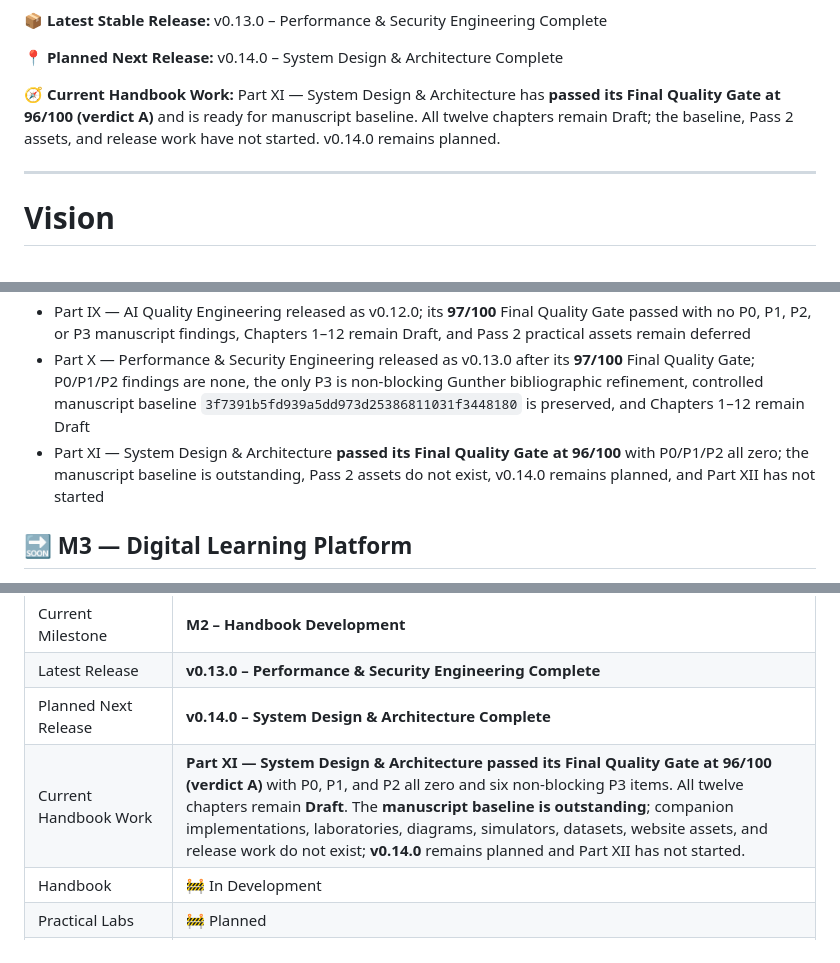
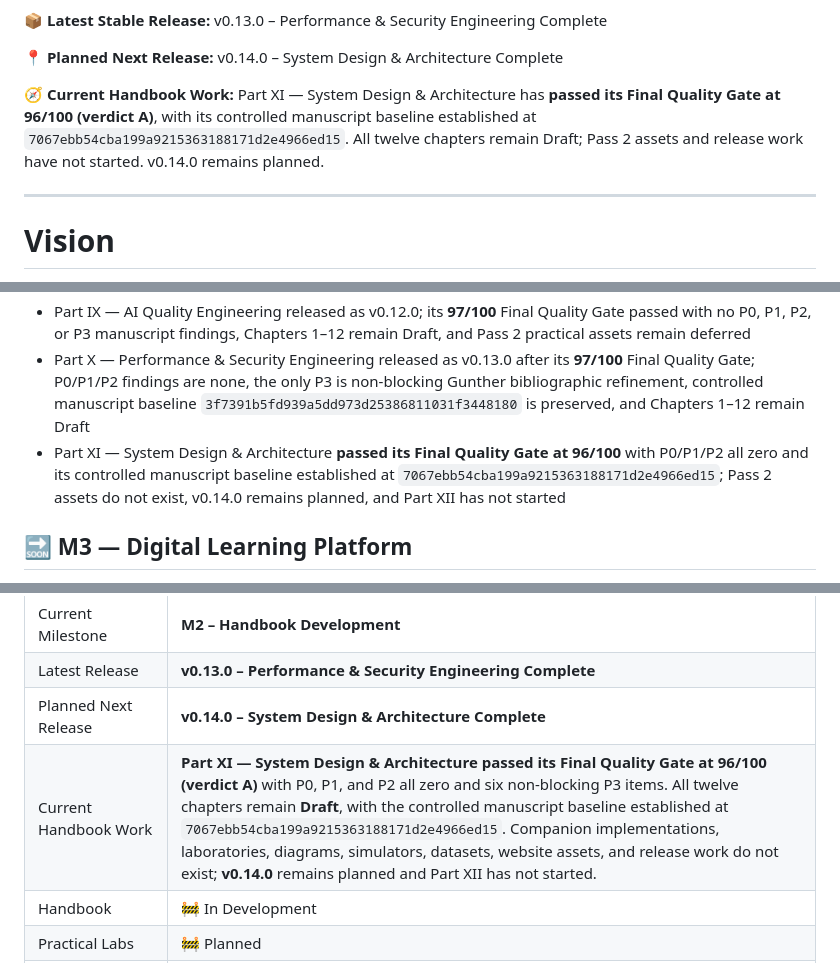
Before and after one commit to Tunde-Babs/Modern-Software-Quality-Engineering, a Markdown page: README.md, 3 parts joined by grey strips. GitHub-like rendering.

```diff
--- a/README.md
+++ b/README.md
@@ -18,7 +18,7 @@
 
 📍 **Planned Next Release:** v0.14.0 – System Design & Architecture Complete
 
-🧭 **Current Handbook Work:** Part XI — System Design & Architecture has **passed its Final Quality Gate at 96/100 (verdict A)** and is ready for manuscript baseline. All twelve chapters remain Draft; the baseline, Pass 2 assets, and release work have not started. v0.14.0 remains planned.
+🧭 **Current Handbook Work:** Part XI — System Design & Architecture has **passed its Final Quality Gate at 96/100 (verdict A)**, with its controlled manuscript baseline established at `7067ebb54cba199a9215363188171d2e4966ed15`. All twelve chapters remain Draft; Pass 2 assets and release work have not started. v0.14.0 remains planned.
 
 </p>
 
@@ -273,7 +273,7 @@ Current focus:
 - Part VIII — Observability & Reliability Engineering released as v0.11.0 after its **96/100** Final Quality Gate; Chapters 1–11 remain Draft under manuscript-status governance, and Pass 2 enrichment remains deferred
 - Part IX — AI Quality Engineering released as v0.12.0; its **97/100** Final Quality Gate passed with no P0, P1, P2, or P3 manuscript findings, Chapters 1–12 remain Draft, and Pass 2 practical assets remain deferred
 - Part X — Performance & Security Engineering released as v0.13.0 after its **97/100** Final Quality Gate; P0/P1/P2 findings are none, the only P3 is non-blocking Gunther bibliographic refinement, controlled manuscript baseline `3f7391b5fd939a5dd973d25386811031f3448180` is preserved, and Chapters 1–12 remain Draft
-- Part XI — System Design & Architecture **passed its Final Quality Gate at 96/100** with P0/P1/P2 all zero; the manuscript baseline is outstanding, Pass 2 assets do not exist, v0.14.0 remains planned, and Part XII has not started
+- Part XI — System Design & Architecture **passed its Final Quality Gate at 96/100** with P0/P1/P2 all zero and its controlled manuscript baseline established at `7067ebb54cba199a9215363188171d2e4966ed15`; Pass 2 assets do not exist, v0.14.0 remains planned, and Part XII has not started
 
 ## 🔜 M3 — Digital Learning Platform
 
@@ -320,7 +320,7 @@ Rather than documenting individual tools, this project seeks to define the endur
 | Current Milestone | **M2 – Handbook Development** |
 | Latest Release | **v0.13.0 – Performance & Security Engineering Complete** |
 | Planned Next Release | **v0.14.0 – System Design & Architecture Complete** |
-| Current Handbook Work | **Part XI — System Design & Architecture** **passed its Final Quality Gate at 96/100 (verdict A)** with P0, P1, and P2 all zero and six non-blocking P3 items. All twelve chapters remain **Draft**. The **manuscript baseline is outstanding**; companion implementations, laboratories, diagrams, simulators, datasets, website assets, and release work do not exist; **v0.14.0** remains planned and Part XII has not started. |
+| Current Handbook Work | **Part XI — System Design & Architecture** **passed its Final Quality Gate at 96/100 (verdict A)** with P0, P1, and P2 all zero and six non-blocking P3 items. All twelve chapters remain **Draft**, with the controlled manuscript baseline established at `7067ebb54cba199a9215363188171d2e4966ed15`. Companion implementations, laboratories, diagrams, simulators, datasets, website assets, and release work do not exist; **v0.14.0** remains planned and Part XII has not started. |
 | Handbook | 🚧 In Development |
 | Practical Labs | 🚧 Planned |
 | Documentation Website | 🚧 Planned |
```
Also changed, not shown: CURRENT_SPRINT.md (+4 -3 lines), book/part-11-system-design-architecture/README.md (+5 -4 lines).
